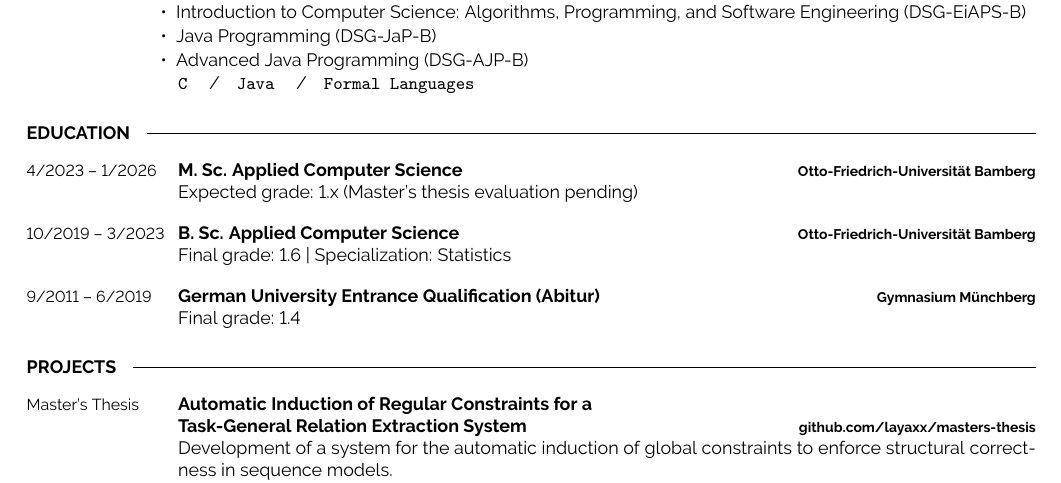
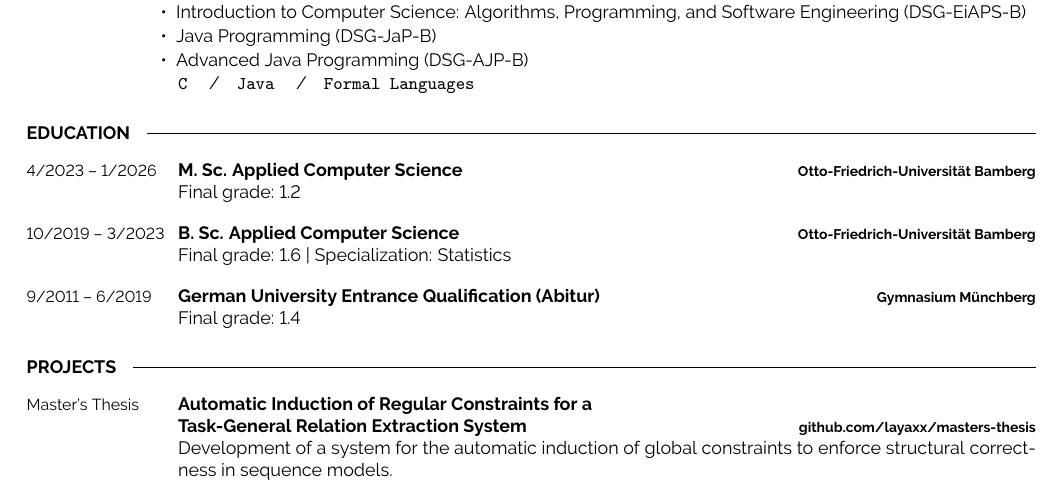
Before and after one commit to layaxx/cv, a LaTeX CV (cv-english.tex): part of the page, cut so that both start at the same text. Compiled offline with pdfLaTeX.

Commit message:
feat: add final grade for masters studies

```diff
--- a/cv-english.tex
+++ b/cv-english.tex
@@ -157,7 +157,7 @@
 	{4/2023 -- 1/2026}
 	{M. Sc. Applied Computer Science}
 	{Otto-Friedrich-Universität Bamberg}
-	{Expected grade: 1.x (Master's thesis evaluation pending)}
+	{Final grade: 1.2}
 	\entry
 	{10/2019 -- 3/2023}
 	{B. Sc. Applied Computer Science}
```
Also changed, not shown: cv-german.tex (+1 -1 lines).
